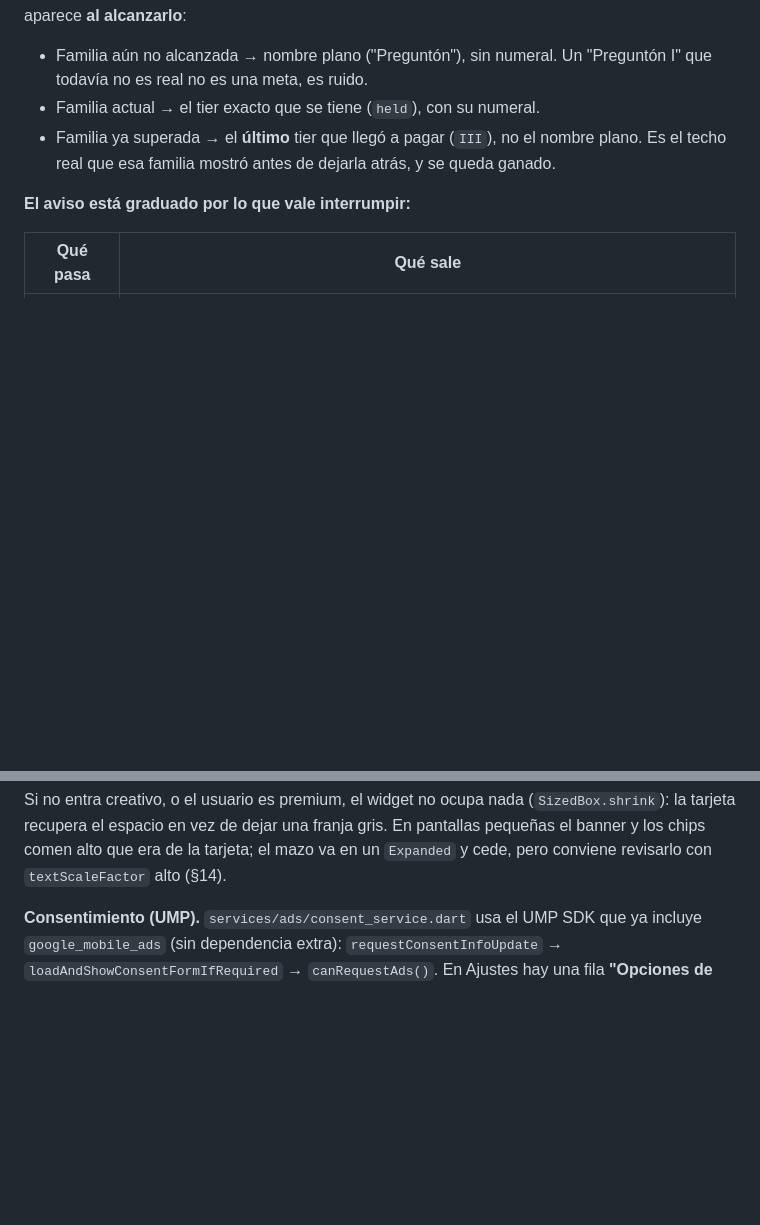
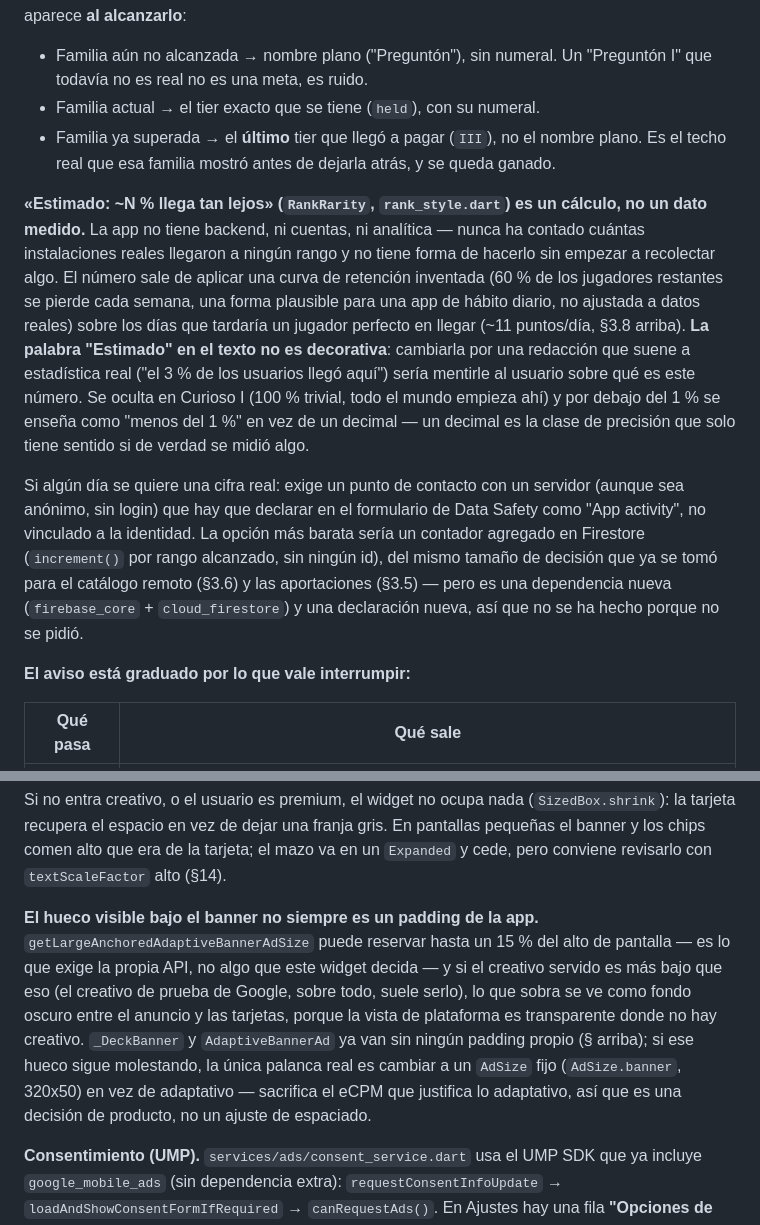
Before and after one commit to alejandrosahonero/app-aja-datos-raros, a Markdown page: CLAUDE.md, 2 parts joined by grey strips. Drawn GitHub-style; blank space fills up the shorter version.

Commit message:
docs: document the banner reservation gap, the grid ladder, and the rarity estimate
§4.2 now explains the AdMob adaptive-banner-height reservation that was
the real cause of the "wasted space" feedback, and the fixed-AdSize
escape hatch if it's ever chosen over eCPM.

§3.8 documents the ladder's Wrap grid and the RankRarity estimate,
including why "Estimado" in the copy cannot be swapped for wording that
implies a real measurement, and the path to a real percentile if that
becomes worth the new backend touchpoint and Data Safety disclosure.

Co-Authored-By: Claude Sonnet 5 <noreply@anthropic.com>

```diff
--- a/CLAUDE.md
+++ b/CLAUDE.md
@@ -278,6 +278,10 @@ Con una media de ~11 puntos por día perfecto, el segundo peldaño (Curioso II,
 - Familia actual → el tier exacto que se tiene (`held`), con su numeral.
 - Familia ya superada → el **último** tier que llegó a pagar (`III`), no el nombre plano. Es el techo real que esa familia mostró antes de dejarla atrás, y se queda ganado.
 
+**«Estimado: ~N % llega tan lejos» (`RankRarity`, `rank_style.dart`) es un cálculo, no un dato medido.** La app no tiene backend, ni cuentas, ni analítica — nunca ha contado cuántas instalaciones reales llegaron a ningún rango y no tiene forma de hacerlo sin empezar a recolectar algo. El número sale de aplicar una curva de retención inventada (60 % de los jugadores restantes se pierde cada semana, una forma plausible para una app de hábito diario, no ajustada a datos reales) sobre los días que tardaría un jugador perfecto en llegar (~11 puntos/día, §3.8 arriba). **La palabra "Estimado" en el texto no es decorativa**: cambiarla por una redacción que suene a estadística real ("el 3 % de los usuarios llegó aquí") sería mentirle al usuario sobre qué es este número. Se oculta en Curioso I (100 % trivial, todo el mundo empieza ahí) y por debajo del 1 % se enseña como "menos del 1 %" en vez de un decimal — un decimal es la clase de precisión que solo tiene sentido si de verdad se midió algo.
+
+Si algún día se quiere una cifra real: exige un punto de contacto con un servidor (aunque sea anónimo, sin login) que hay que declarar en el formulario de Data Safety como "App activity", no vinculado a la identidad. La opción más barata sería un contador agregado en Firestore (`increment()` por rango alcanzado, sin ningún id), del mismo tamaño de decisión que ya se tomó para el catálogo remoto (§3.6) y las aportaciones (§3.5) — pero es una dependencia nueva (`firebase_core` + `cloud_firestore`) y una declaración nueva, así que no se ha hecho porque no se pidió.
+
 **El aviso está graduado por lo que vale interrumpir:**
 
 | Qué pasa | Qué sale |
@@ -355,6 +359,8 @@ Si no entra ningún creativo (sin consentimiento, sin inventario, sin unidad con
 **El banner del mazo va arriba, nunca abajo.** El mazo es una superficie que se arrastra en cuatro direcciones, y un banner anclado al borde inferior bajo ese gesto es el ejemplo de manual del clic accidental. Colocado sobre las tarjetas el dedo no lo pisa nunca al salir de un deslizamiento. **No moverlo abajo.**
 
 Si no entra creativo, o el usuario es premium, el widget no ocupa nada (`SizedBox.shrink`): la tarjeta recupera el espacio en vez de dejar una franja gris. En pantallas pequeñas el banner y los chips comen alto que era de la tarjeta; el mazo va en un `Expanded` y cede, pero conviene revisarlo con `textScaleFactor` alto (§14).
+
+**El hueco visible bajo el banner no siempre es un padding de la app.** `getLargeAnchoredAdaptiveBannerAdSize` puede reservar hasta un 15 % del alto de pantalla — es lo que exige la propia API, no algo que este widget decida — y si el creativo servido es más bajo que eso (el creativo de prueba de Google, sobre todo, suele serlo), lo que sobra se ve como fondo oscuro entre el anuncio y las tarjetas, porque la vista de plataforma es transparente donde no hay creativo. `_DeckBanner` y `AdaptiveBannerAd` ya van sin ningún padding propio (§ arriba); si ese hueco sigue molestando, la única palanca real es cambiar a un `AdSize` fijo (`AdSize.banner`, 320x50) en vez de adaptativo — sacrifica el eCPM que justifica lo adaptativo, así que es una decisión de producto, no un ajuste de espaciado.
 
 **Consentimiento (UMP).** `services/ads/consent_service.dart` usa el UMP SDK que ya incluye `google_mobile_ads` (sin dependencia extra):
 `requestConsentInfoUpdate` → `loadAndShowConsentFormIfRequired` → `canRequestAds()`.
```
